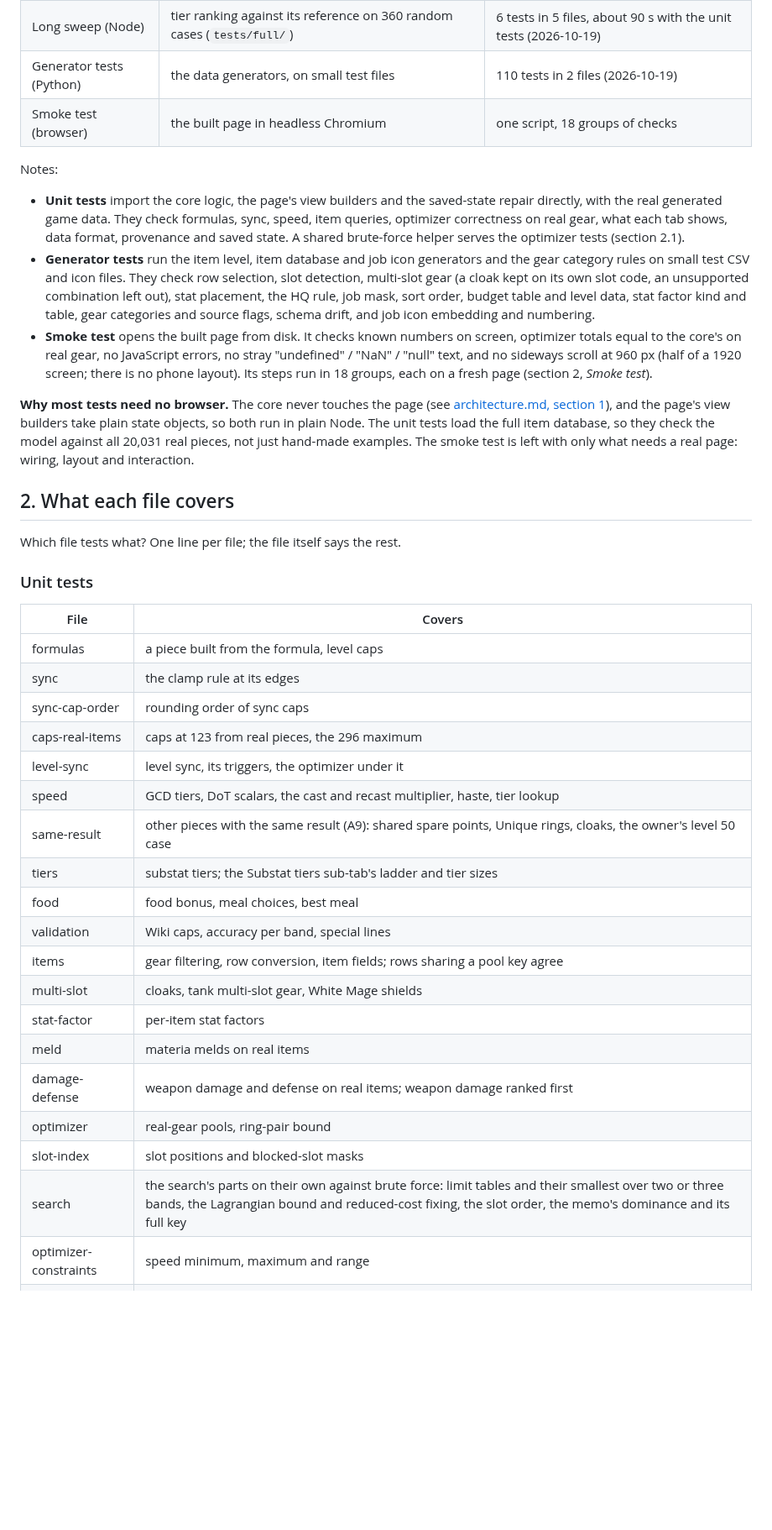
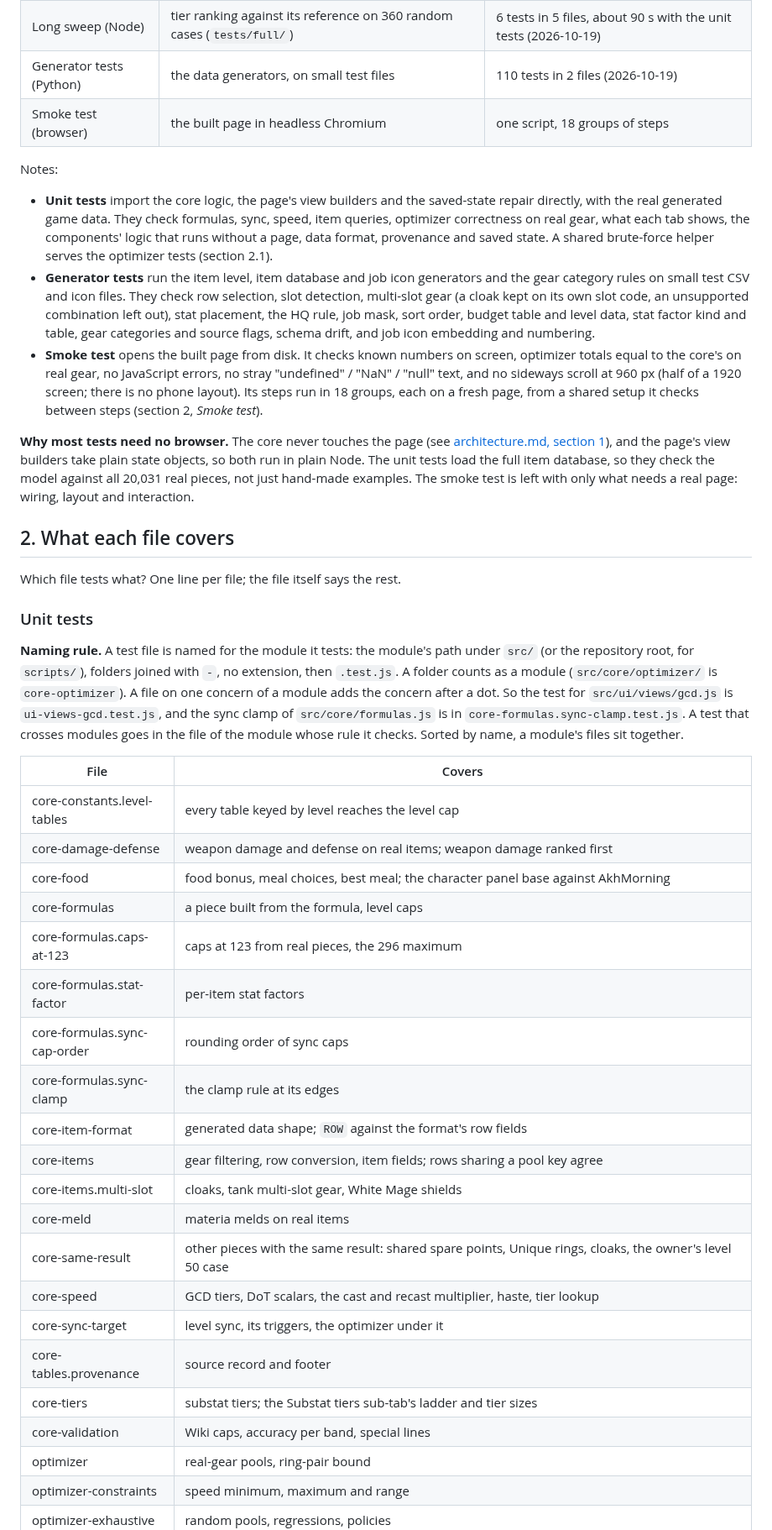
Before and after one commit to redactedkai/ff14-gear-sync-analysis, a Markdown page: docs/engineering/testing.md, the part around one of its changes. Shown at 84% size. Drawn GitHub-style; blank space fills up the shorter version.

```diff
--- a/docs/engineering/testing.md
+++ b/docs/engineering/testing.md
@@ -25,12 +25,12 @@ What runs, on what, and how much of it?
 | Long sweep (Node) | tier ranking against its reference on 360 random cases (`tests/full/`) | 6 tests in 5 files, about 90 s with the unit tests (2026-10-19) |
 | Generator tests (Python) | the data generators, on small test files | 110 tests in 2 files (2026-10-19) |
-| Smoke test (browser) | the built page in headless Chromium | one script, 18 groups of checks |
+| Smoke test (browser) | the built page in headless Chromium | one script, 18 groups of steps |
 
 Notes:
 
-- **Unit tests** import the core logic, the page's view builders and the saved-state repair directly, with the real generated game data. They check formulas, sync, speed, item queries, optimizer correctness on real gear, what each tab shows, data format, provenance and saved state. A shared brute-force helper serves the optimizer tests (section 2.1).
+- **Unit tests** import the core logic, the page's view builders and the saved-state repair directly, with the real generated game data. They check formulas, sync, speed, item queries, optimizer correctness on real gear, what each tab shows, the components' logic that runs without a page, data format, provenance and saved state. A shared brute-force helper serves the optimizer tests (section 2.1).
 - **Generator tests** run the item level, item database and job icon generators and the gear category rules on small test CSV and icon files. They check row selection, slot detection, multi-slot gear (a cloak kept on its own slot code, an unsupported combination left out), stat placement, the HQ rule, job mask, sort order, budget table and level data, stat factor kind and table, gear categories and source flags, schema drift, and job icon embedding and numbering.
-- **Smoke test** opens the built page from disk. It checks known numbers on screen, optimizer totals equal to the core's on real gear, no JavaScript errors, no stray "undefined" / "NaN" / "null" text, and no sideways scroll at 960 px (half of a 1920 screen; there is no phone layout). Its steps run in 18 groups, each on a fresh page (section 2, *Smoke test*).
+- **Smoke test** opens the built page from disk. It checks known numbers on screen, optimizer totals equal to the core's on real gear, no JavaScript errors, no stray "undefined" / "NaN" / "null" text, and no sideways scroll at 960 px (half of a 1920 screen; there is no phone layout). Its steps run in 18 groups, each on a fresh page, from a shared setup it checks between steps (section 2, *Smoke test*).
 
 **Why most tests need no browser.** The core never touches the page (see [architecture.md, section 1](architecture.md#1-the-system-at-a-glance)), and the page's view builders take plain state objects, so both run in plain Node. The unit tests load the full item database, so they check the model against all 20,031 real pieces, not just hand-made examples. The smoke test is left with only what needs a real page: wiring, layout and interaction.
 
@@ -40,25 +40,28 @@ Which file tests what? One line per file; the file itself says the rest.
 
 ### Unit tests
 
+**Naming rule.** A test file is named for the module it tests: the module's path under `src/` (or the repository root, for `scripts/`), folders joined with `-`, no extension, then `.test.js`. A folder counts as a module (`src/core/optimizer/` is `core-optimizer`). A file on one concern of a module adds the concern after a dot. So the test for `src/ui/views/gcd.js` is `ui-views-gcd.test.js`, and the sync clamp of `src/core/formulas.js` is in `core-formulas.sync-clamp.test.js`. A test that crosses modules goes in the file of the module whose rule it checks. Sorted by name, a module's files sit together.
+
 | File | Covers |
 | --- | --- |
-| formulas | a piece built from the formula, level caps |
-| sync | the clamp rule at its edges |
-| sync-cap-order | rounding order of sync caps |
-| caps-real-items | caps at 123 from real pieces, the 296 maximum |
-| level-sync | level sync, its triggers, the optimizer under it |
-| speed | GCD tiers, DoT scalars, the cast and recast multiplier, haste, tier lookup |
-| same-result | other pieces with the same result (A9): shared spare points, Unique rings, cloaks, the owner's level 50 case |
-| tiers | substat tiers; the Substat tiers sub-tab's ladder and tier sizes |
-| food | food bonus, meal choices, best meal |
-| validation | Wiki caps, accuracy per band, special lines |
-| items | gear filtering, row conversion, item fields; rows sharing a pool key agree |
-| multi-slot | cloaks, tank multi-slot gear, White Mage shields |
-| stat-factor | per-item stat factors |
-| meld | materia melds on real items |
-| damage-defense | weapon damage and defense on real items; weapon damage ranked first |
+| core-constants.level-tables | every table keyed by level reaches the level cap |
+| core-damage-defense | weapon damage and defense on real items; weapon damage ranked first |
+| core-food | food bonus, meal choices, best meal; the character panel base against AkhMorning |
+| core-formulas | a piece built from the formula, level caps |
+| core-formulas.caps-at-123 | caps at 123 from real pieces, the 296 maximum |
+| core-formulas.stat-factor | per-item stat factors |
+| core-formulas.sync-cap-order | rounding order of sync caps |
+| core-formulas.sync-clamp | the clamp rule at its edges |
+| core-item-format | generated data shape; `ROW` against the format's row fields |
+| core-items | gear filtering, row conversion, item fields; rows sharing a pool key agree |
+| core-items.multi-slot | cloaks, tank multi-slot gear, White Mage shields |
+| core-meld | materia melds on real items |
+| core-same-result | other pieces with the same result: shared spare points, Unique rings, cloaks, the owner's level 50 case |
+| core-speed | GCD tiers, DoT scalars, the cast and recast multiplier, haste, tier lookup |
+| core-sync-target | level sync, its triggers, the optimizer under it |
+| core-tables.provenance | source record and footer |
+| core-tiers | substat tiers; the Substat tiers sub-tab's ladder and tier sizes |
+| core-validation | Wiki caps, accuracy per band, special lines |
 | optimizer | real-gear pools, ring-pair bound |
-| slot-index | slot positions and blocked-slot masks |
-| search | the search's parts on their own against brute force: limit tables and their smallest over two or three bands, the Lagrangian bound and reduced-cost fixing, the slot order, the memo's dominance and its full key |
 | optimizer-constraints | speed minimum, maximum and range |
 | optimizer-exhaustive | random pools, regressions, policies |
```
Also changed, not shown: other parts of docs/engineering/testing.md (+46 -38 lines), CLAUDE.md (+1 -1 lines), docs/mechanics/validation.md (+1 -1 lines).
